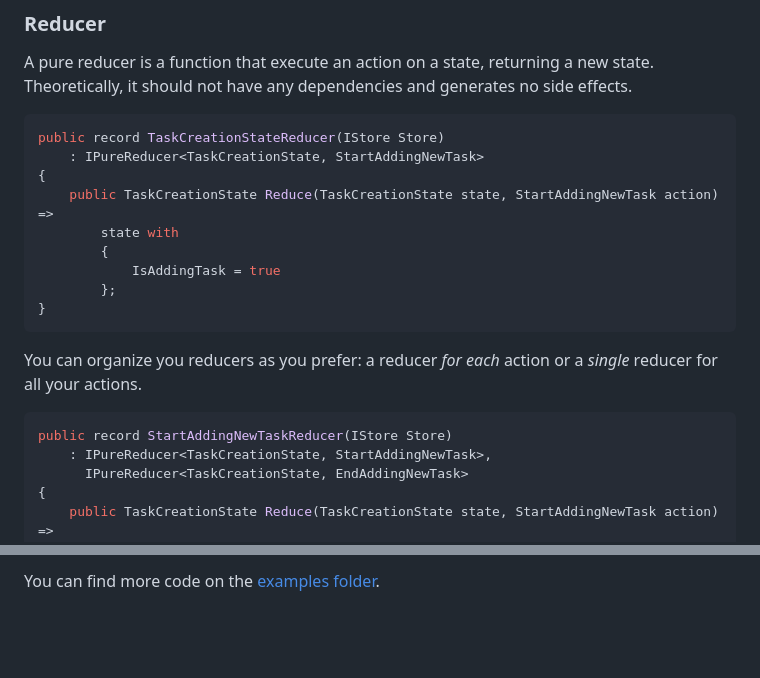
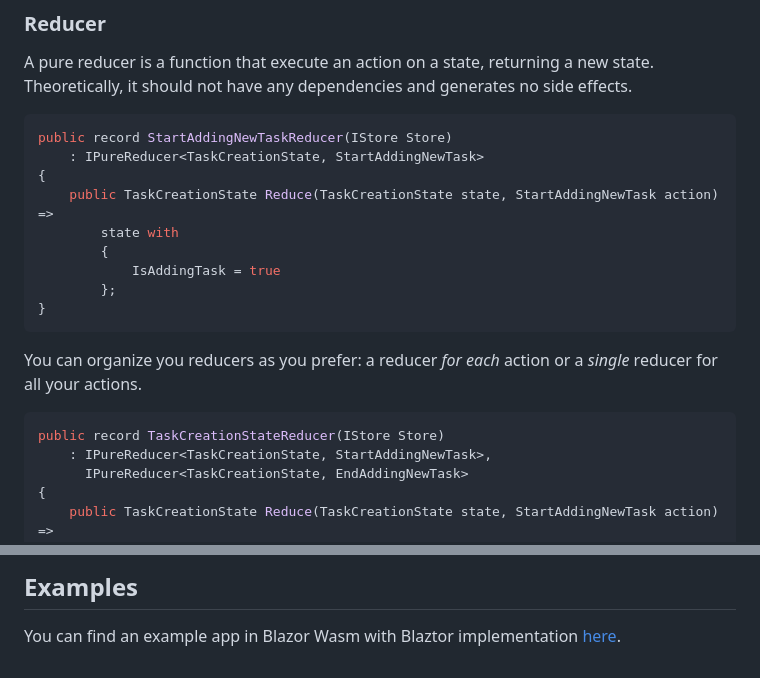
Before and after one commit to pierregillon/Blaztore, a Markdown page: readme.md, 2 parts joined by grey strips. GitHub-like rendering; blank space fills up the shorter version.

Commit message:
docs: update readme

````diff
--- a/readme.md
+++ b/readme.md
@@ -94,7 +94,7 @@ A pure reducer is a function that execute an action on a state, returning a new
 Theoretically, it should not have any dependencies and generates no side effects.
 
 ```csharp
-public record TaskCreationStateReducer(IStore Store)
+public record StartAddingNewTaskReducer(IStore Store)
     : IPureReducer<TaskCreationState, StartAddingNewTask>
 {
     public TaskCreationState Reduce(TaskCreationState state, StartAddingNewTask action) =>
@@ -108,7 +108,7 @@ public record TaskCreationStateReducer(IStore Store)
 You can organize you reducers as you prefer: a reducer *for each* action or a *single* reducer for all your actions.
 
 ```csharp
-public record StartAddingNewTaskReducer(IStore Store)
+public record TaskCreationStateReducer(IStore Store)
     : IPureReducer<TaskCreationState, StartAddingNewTask>,
       IPureReducer<TaskCreationState, EndAddingNewTask>
 {
@@ -155,2 +157,4 @@ public record ExecuteTaskCreationEffect(
 
-You can find more code on the [examples folder](/src/Blaztore.Examples.Wasm).
+## Examples
+
+You can find an example app in Blazor Wasm with Blaztor implementation [here](/src/Blaztore.Examples.Wasm).
````
Also changed, not shown: other parts of readme.md (+2 -0 lines).
